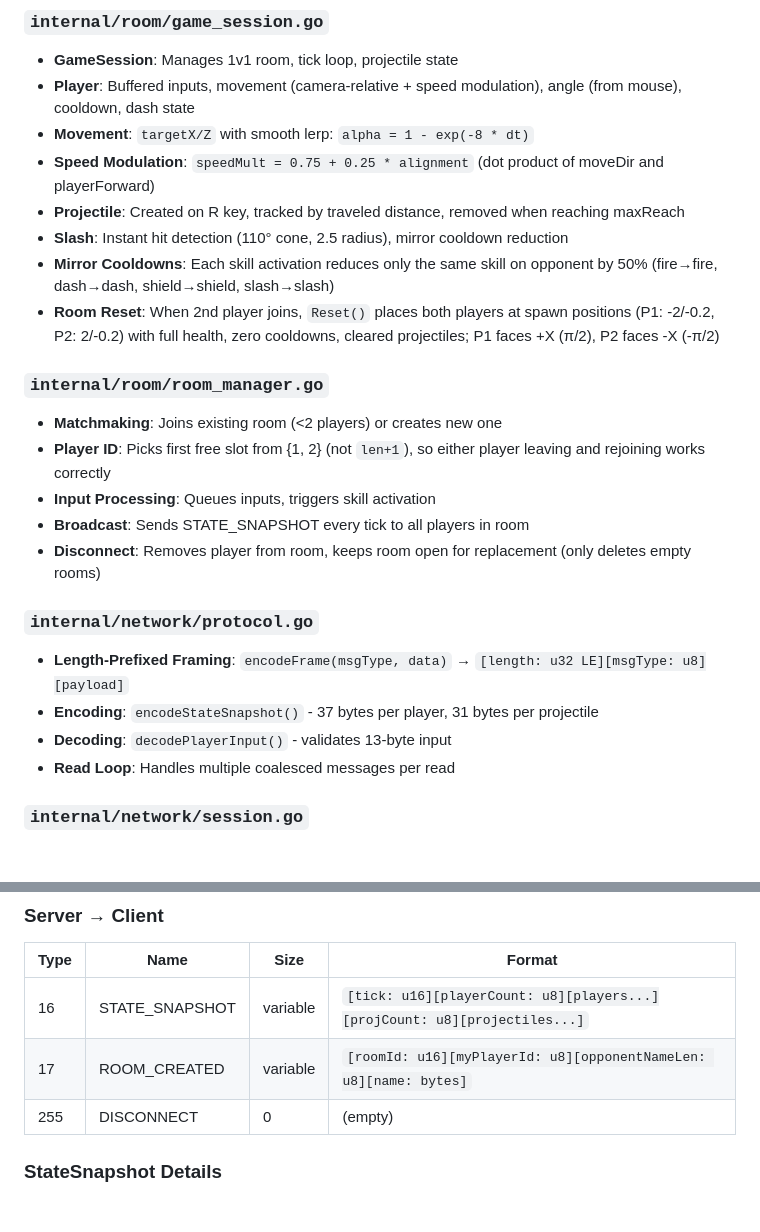
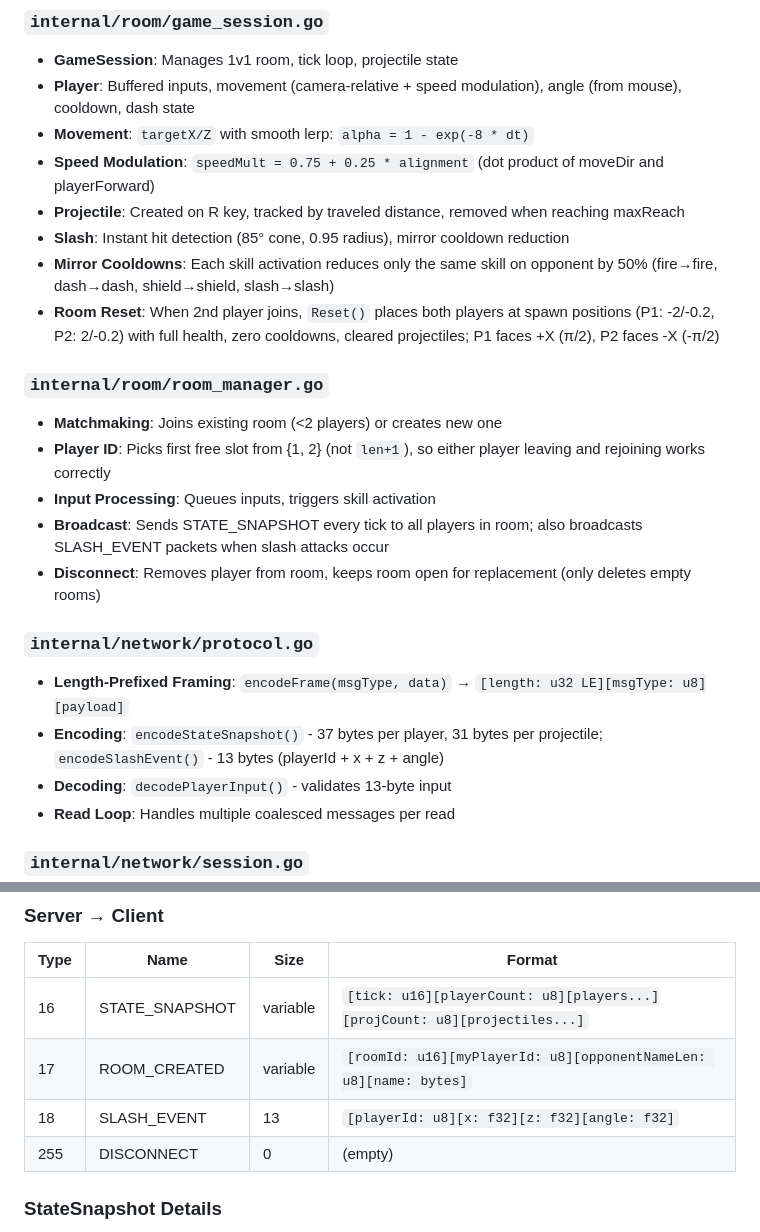
Before and after one commit to arifyaman/mirrorDuel, a Markdown page: AGENTS.md, 2 parts joined by grey strips. GitHub-like rendering; blank space fills up the shorter version.

```diff
--- a/AGENTS.md
+++ b/AGENTS.md
@@ -166,7 +167,7 @@ mirrorDuel/
 - **Movement**: `targetX/Z` with smooth lerp: `alpha = 1 - exp(-8 * dt)`
 - **Speed Modulation**: `speedMult = 0.75 + 0.25 * alignment` (dot product of moveDir and playerForward)
 - **Projectile**: Created on R key, tracked by traveled distance, removed when reaching maxReach
-- **Slash**: Instant hit detection (110° cone, 2.5 radius), mirror cooldown reduction
+- **Slash**: Instant hit detection (85° cone, 0.95 radius), mirror cooldown reduction
 - **Mirror Cooldowns**: Each skill activation reduces only the same skill on opponent by 50% (fire→fire, dash→dash, shield→shield, slash→slash)
 - **Room Reset**: When 2nd player joins, `Reset()` places both players at spawn positions (P1: -2/-0.2, P2: 2/-0.2) with full health, zero cooldowns, cleared projectiles; P1 faces +X (π/2), P2 faces -X (-π/2)
 
@@ -174,12 +175,12 @@ mirrorDuel/
 - **Matchmaking**: Joins existing room (<2 players) or creates new one
 - **Player ID**: Picks first free slot from {1, 2} (not `len+1`), so either player leaving and rejoining works correctly
 - **Input Processing**: Queues inputs, triggers skill activation
-- **Broadcast**: Sends STATE_SNAPSHOT every tick to all players in room
+- **Broadcast**: Sends STATE_SNAPSHOT every tick to all players in room; also broadcasts SLASH_EVENT packets when slash attacks occur
 - **Disconnect**: Removes player from room, keeps room open for replacement (only deletes empty rooms)
 
 ### `internal/network/protocol.go`
 - **Length-Prefixed Framing**: `encodeFrame(msgType, data)` → `[length: u32 LE][msgType: u8][payload]`
-- **Encoding**: `encodeStateSnapshot()` - 37 bytes per player, 31 bytes per projectile
+- **Encoding**: `encodeStateSnapshot()` - 37 bytes per player, 31 bytes per projectile; `encodeSlashEvent()` - 13 bytes (playerId + x + z + angle)
 - **Decoding**: `decodePlayerInput()` - validates 13-byte input
 - **Read Loop**: Handles multiple coalesced messages per read
 
@@ -217,6 +218,7 @@ mirrorDuel/
 |------|------|------|--------|
 | 16 | STATE_SNAPSHOT | variable | `[tick: u16][playerCount: u8][players...][projCount: u8][projectiles...]` |
 | 17 | ROOM_CREATED | variable | `[roomId: u16][myPlayerId: u8][opponentNameLen: u8][name: bytes]` |
+| 18 | SLASH_EVENT | 13 | `[playerId: u8][x: f32][z: f32][angle: f32]` |
 | 255 | DISCONNECT | 0 | (empty) |
 
 ### StateSnapshot Details
```
Also changed, not shown: other parts of AGENTS.md (+8 -7 lines).
